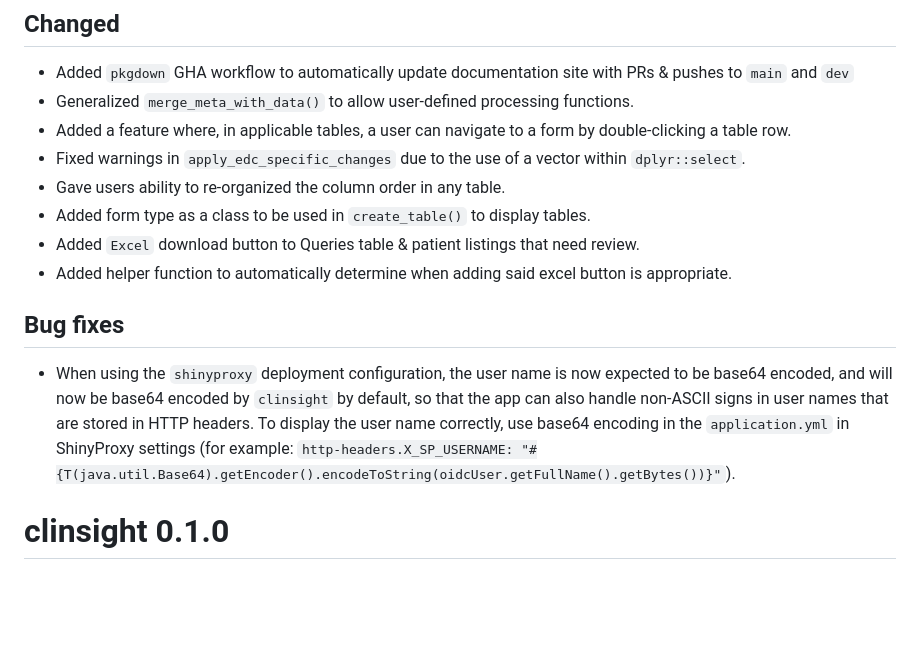
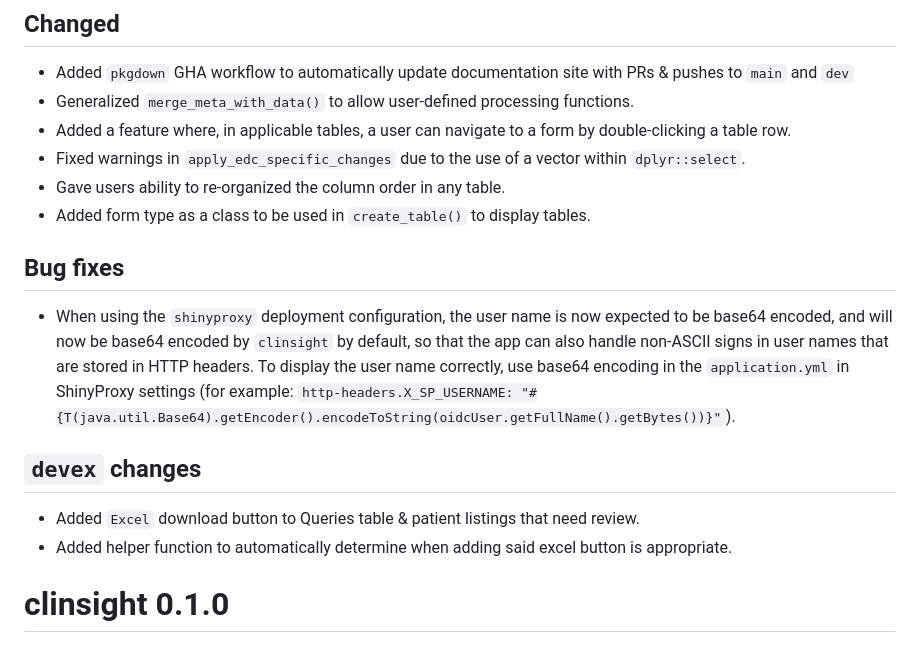
Before and after one commit to openpharma/clinsight, a Markdown page: NEWS.md, the part around the change. Drawn GitHub-style; blank space fills up the shorter version.

Commit message:
Update NEWS.md with "`devex` changes" section

```diff
--- a/NEWS.md
+++ b/NEWS.md
@@ -8,13 +8,14 @@
 - Fixed warnings in `apply_edc_specific_changes` due to the use of a vector within `dplyr::select`.
 - Gave users ability to re-organized the column order in any table.
 - Added form type as a class to be used in `create_table()` to display tables.
-- Added `Excel` download button to Queries table & patient listings that need review.
-- Added helper function to automatically determine when adding said excel button is appropriate.
 
 ## Bug fixes
 
 - When using the `shinyproxy` deployment configuration, the user name is now expected to be base64 encoded, and will now be base64 encoded by `clinsight` by default, so that the app can also handle non-ASCII signs in user names that are stored in HTTP headers. To display the user name correctly, use base64 encoding in the `application.yml` in ShinyProxy settings (for example: `http-headers.X_SP_USERNAME: "#{T(java.util.Base64).getEncoder().encodeToString(oidcUser.getFullName().getBytes())}"`).
 
+## `devex` changes
+- Added `Excel` download button to Queries table & patient listings that need review.
+- Added helper function to automatically determine when adding said excel button is appropriate.
 
 # clinsight 0.1.0
 
```
